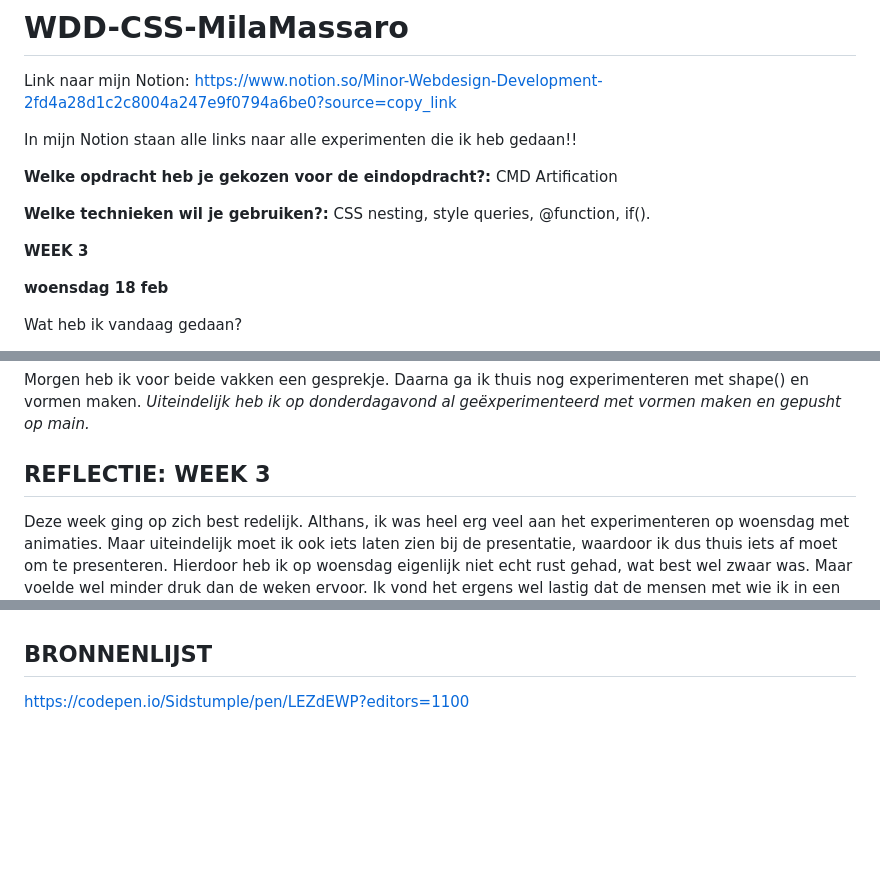
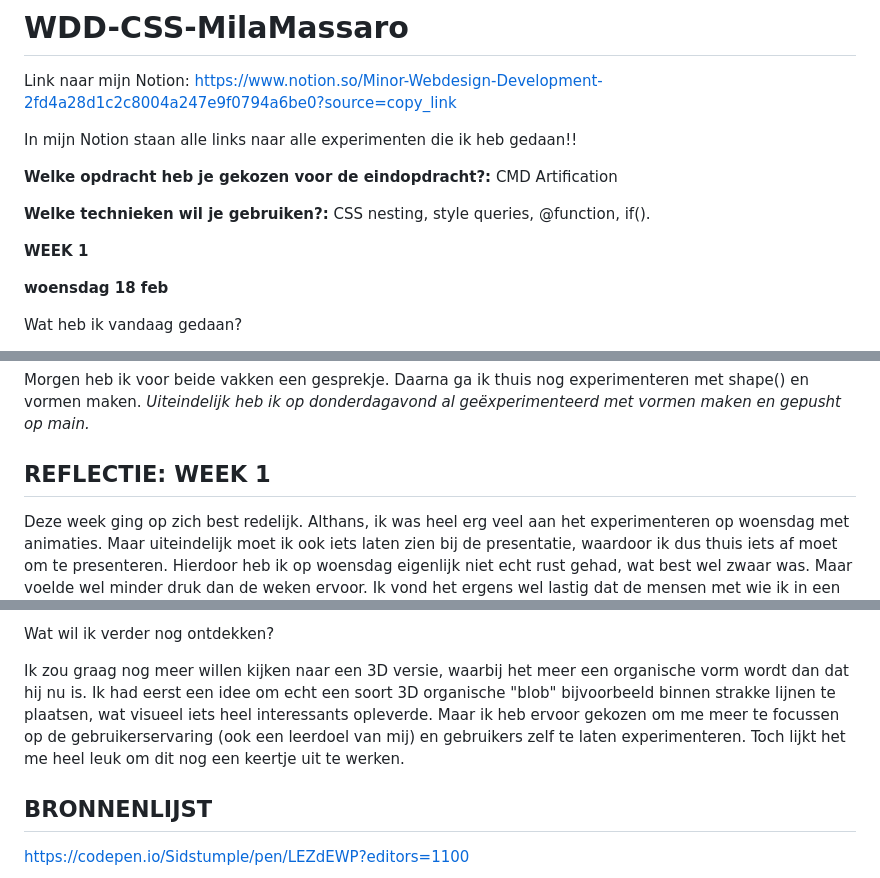
Before and after one commit to misama17/WDD-CSS-MilaMassaro, a Markdown page: README.md, 3 parts joined by grey strips. GitHub-like rendering; blank space fills up the shorter version.

```diff
--- a/README.md
+++ b/README.md
@@ -11,7 +11,7 @@ CMD Artification
 CSS nesting, style queries, @function, if().
 
 
-**WEEK 3**
+**WEEK 1**
 
 **woensdag 18 feb**
 
@@ -77,7 +77,7 @@ _Uiteindelijk heb ik op donderdagavond al geëxperimenteerd met vormen maken en
 
 
 
-## REFLECTIE: WEEK 3
+## REFLECTIE: WEEK 1
 
 Deze week ging op zich best redelijk. Althans, ik was heel erg veel aan het experimenteren op woensdag met animaties. Maar uiteindelijk moet ik ook iets laten zien bij de presentatie, waardoor ik dus thuis iets af moet om te presenteren. Hierdoor heb ik op woensdag eigenlijk niet echt rust gehad, wat best wel zwaar was. Maar voelde wel minder druk dan de weken ervoor. Ik vond het ergens wel lastig dat de mensen met wie ik in een groepje zat al vrij snel echt wel iets goeds hadden staan, terwijl ik nog aan het experimenteren was. Hierdoor kreeg ik het gevoel dat ik heel erg achterliep en ik vielde me ook verplicht om iets goeds neer te zetten, om ze niet teleur te stellen...
 De presentatie ging goed. Ik voel me over het algemeen comfortabel met presenteren en ik merkte dat ik mijn code goed uit kon leggen, wat ook fijn was om te merken. Doordat ik best wat had geëxperimenteerd kon ik denk ik ook beter uitleggen waarom wat ik uiteindelijk had wel werkte.
@@ -213,3 +268,10 @@ Twee presentaties :).
+Wat wil ik verder nog ontdekken?
+
+Ik zou graag nog meer willen kijken naar een 3D versie, waarbij het meer een organische vorm wordt dan dat hij nu is. Ik had eerst een idee om echt een soort 3D organische "blob" bijvoorbeeld binnen strakke lijnen te plaatsen, wat visueel iets heel interessants opleverde. Maar ik heb ervoor gekozen om me meer te focussen op de gebruikerservaring (ook een leerdoel van mij) en gebruikers zelf te laten experimenteren. Toch lijkt het me heel leuk om dit nog een keertje uit te werken.
+
+
+
+
 ## BRONNENLIJST
 https://codepen.io/Sidstumple/pen/LEZdEWP?editors=1100
 
```
Also changed, not shown: other parts of README.md (+56 -1 lines).
